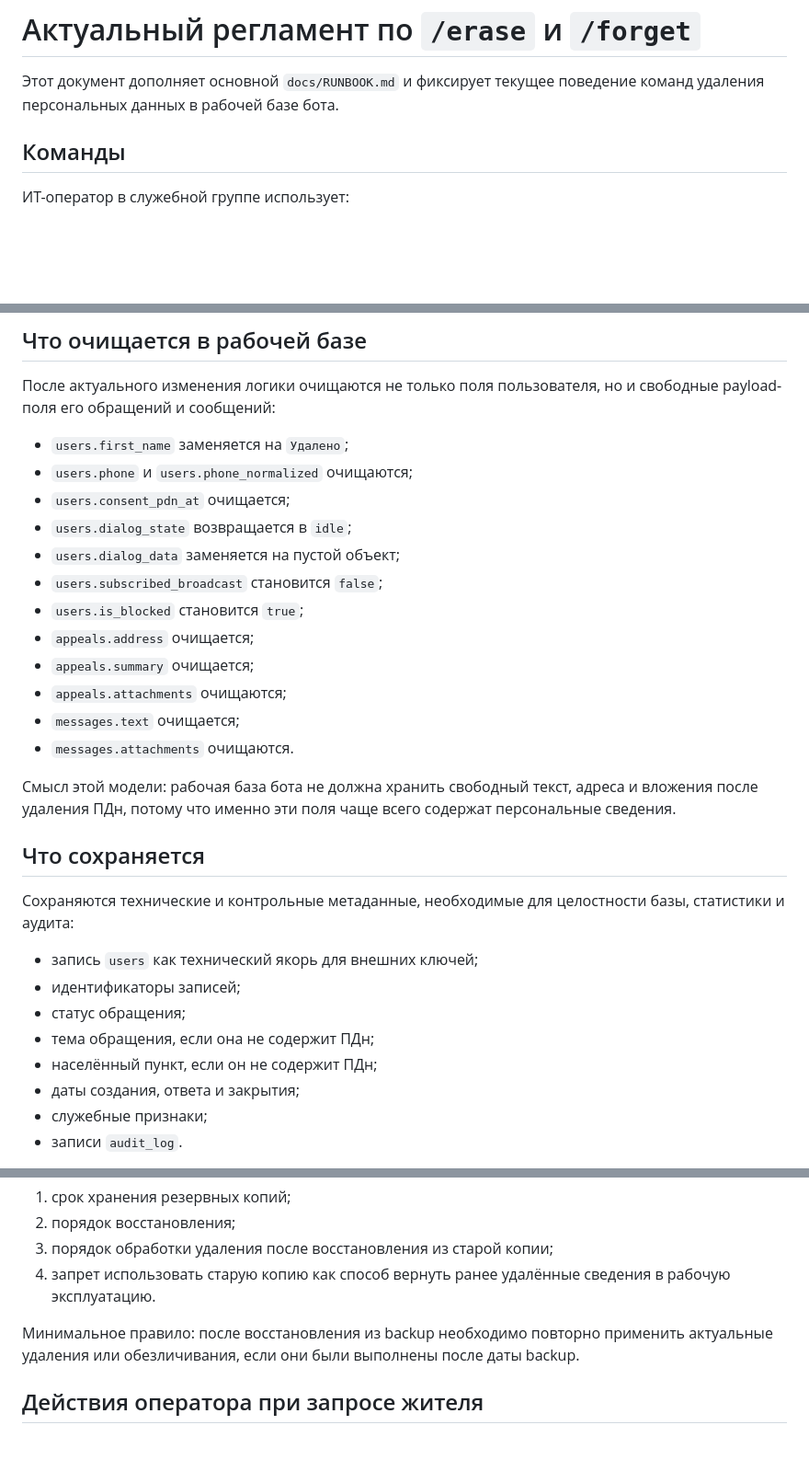
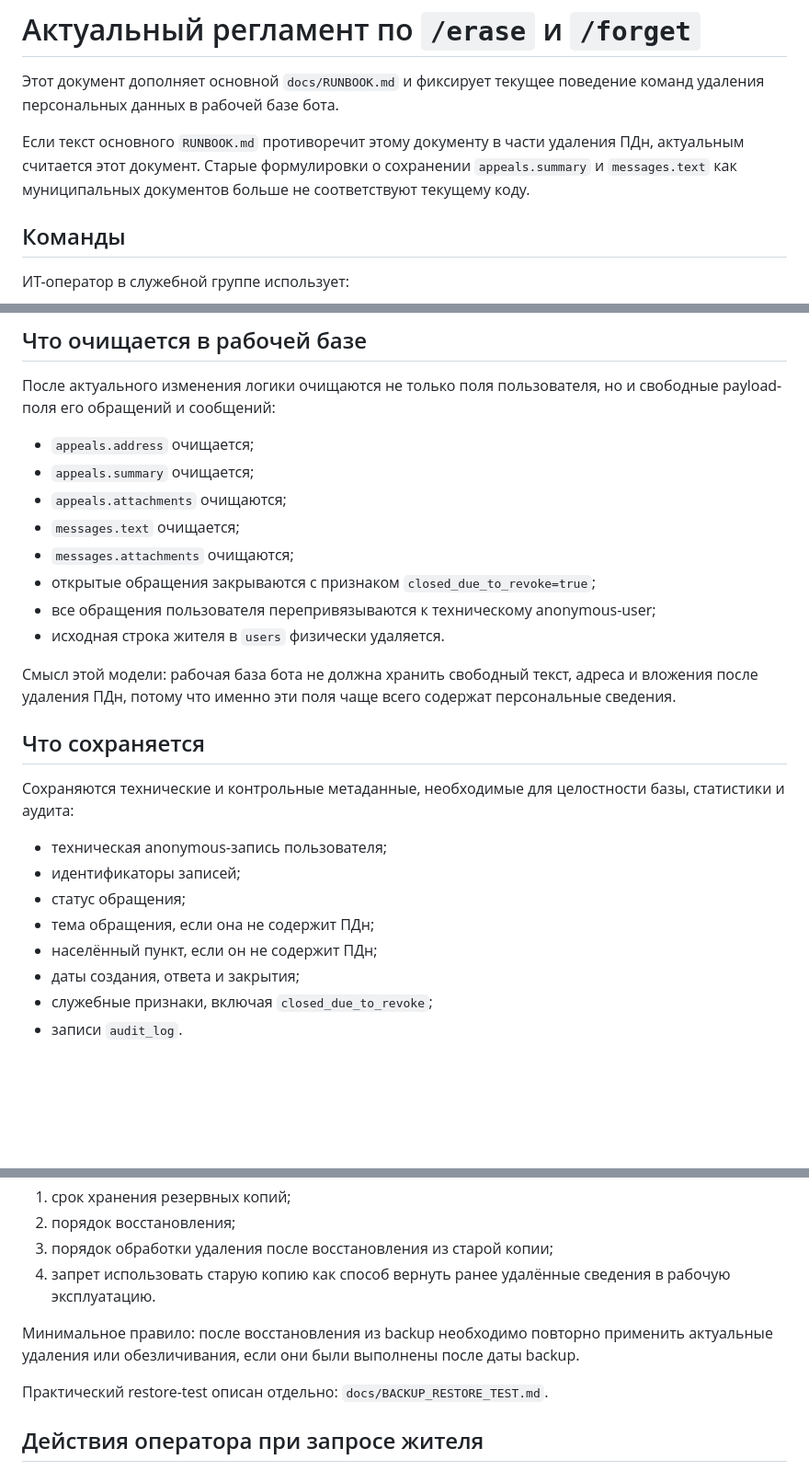
Before and after one commit to gaben1488/aemr-bot, a Markdown page: docs/RUNBOOK_PDN_ERASURE.md, 3 parts joined by grey strips. Shown at 92% size. Drawn GitHub-style; blank space fills up the shorter version.

Commit message:
docs: align PDn erasure runbook with anonymous user model

```diff
--- a/docs/RUNBOOK_PDN_ERASURE.md
+++ b/docs/RUNBOOK_PDN_ERASURE.md
@@ -1,6 +1,8 @@
 # Актуальный регламент по `/erase` и `/forget`
 
 Этот документ дополняет основной `docs/RUNBOOK.md` и фиксирует текущее поведение команд удаления персональных данных в рабочей базе бота.
+
+Если текст основного `RUNBOOK.md` противоречит этому документу в части удаления ПДн, актуальным считается этот документ. Старые формулировки о сохранении `appeals.summary` и `messages.text` как муниципальных документов больше не соответствуют текущему коду.
 
 ## Команды
 
@@ -23,18 +25,14 @@
 
 После актуального изменения логики очищаются не только поля пользователя, но и свободные payload-поля его обращений и сообщений:
 
-- `users.first_name` заменяется на `Удалено`;
-- `users.phone` и `users.phone_normalized` очищаются;
-- `users.consent_pdn_at` очищается;
-- `users.dialog_state` возвращается в `idle`;
-- `users.dialog_data` заменяется на пустой объект;
-- `users.subscribed_broadcast` становится `false`;
-- `users.is_blocked` становится `true`;
 - `appeals.address` очищается;
 - `appeals.summary` очищается;
 - `appeals.attachments` очищаются;
 - `messages.text` очищается;
-- `messages.attachments` очищаются.
+- `messages.attachments` очищаются;
+- открытые обращения закрываются с признаком `closed_due_to_revoke=true`;
+- все обращения пользователя перепривязываются к техническому anonymous-user;
+- исходная строка жителя в `users` физически удаляется.
 
 Смысл этой модели: рабочая база бота не должна хранить свободный текст, адреса и вложения после удаления ПДн, потому что именно эти поля чаще всего содержат персональные сведения.
 
@@ -42,13 +40,13 @@
 
 Сохраняются технические и контрольные метаданные, необходимые для целостности базы, статистики и аудита:
 
-- запись `users` как технический якорь для внешних ключей;
+- техническая anonymous-запись пользователя;
 - идентификаторы записей;
 - статус обращения;
 - тема обращения, если она не содержит ПДн;
 - населённый пункт, если он не содержит ПДн;
 - даты создания, ответа и закрытия;
-- служебные признаки;
+- служебные признаки, включая `closed_due_to_revoke`;
 - записи `audit_log`.
 
 Нельзя обещать, что после `/erase` в рабочей базе останется полный исходный текст обращения. Текущая техническая модель очищает свободный текст и вложения. Если учреждению нужно сохранять юридически значимый документ до удаления ПДн, это должна быть отдельная утверждённая процедура экспорта или архивирования вне рабочей базы бота.
@@ -75,6 +73,8 @@
 
 Минимальное правило: после восстановления из backup необходимо повторно применить актуальные удаления или обезличивания, если они были выполнены после даты backup.
 
+Практический restore-test описан отдельно: `docs/BACKUP_RESTORE_TEST.md`.
+
 ## Действия оператора при запросе жителя
 
 1. Уточнить идентификатор жителя: попросить его написать боту `/whoami` или найти по телефону.
```
